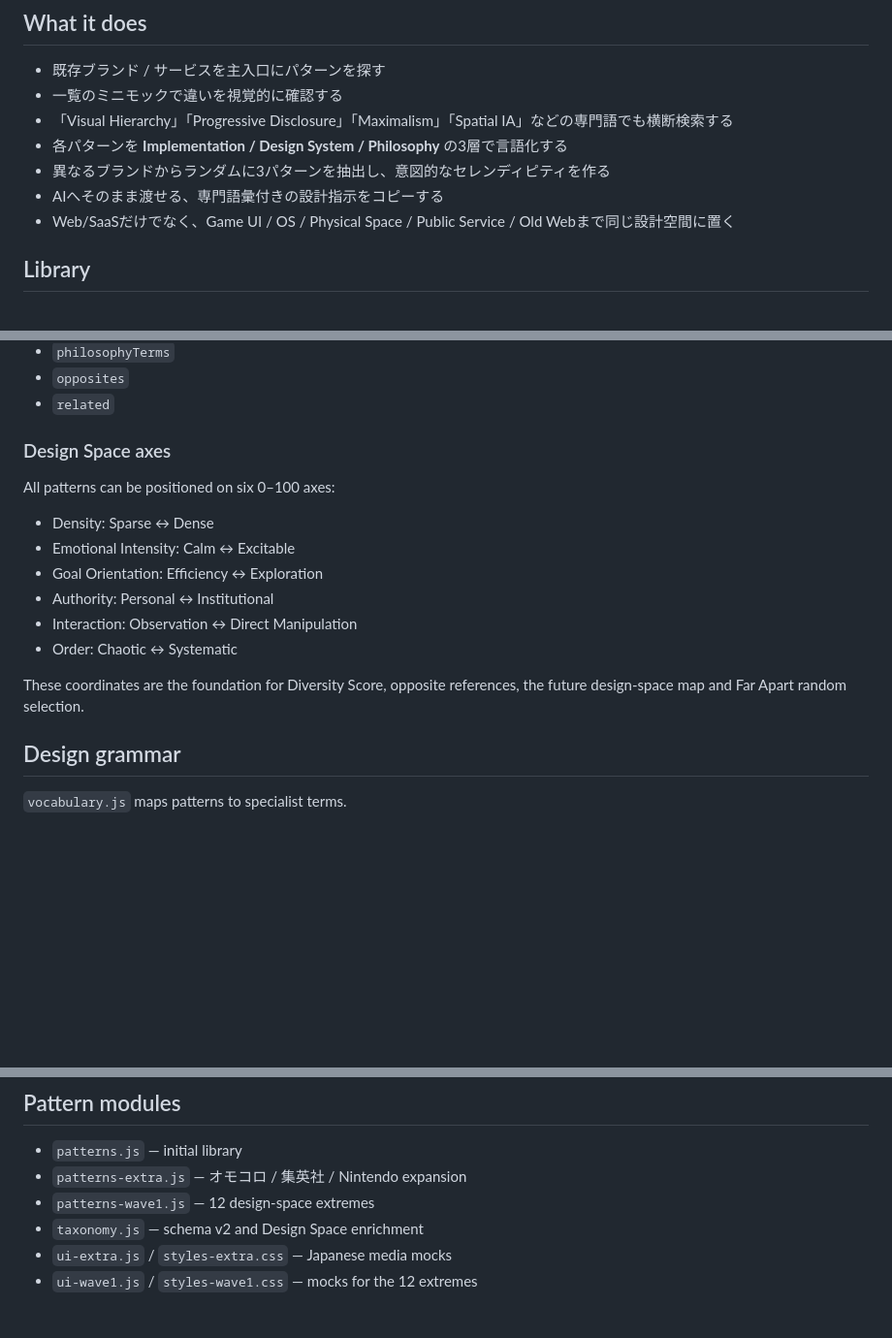
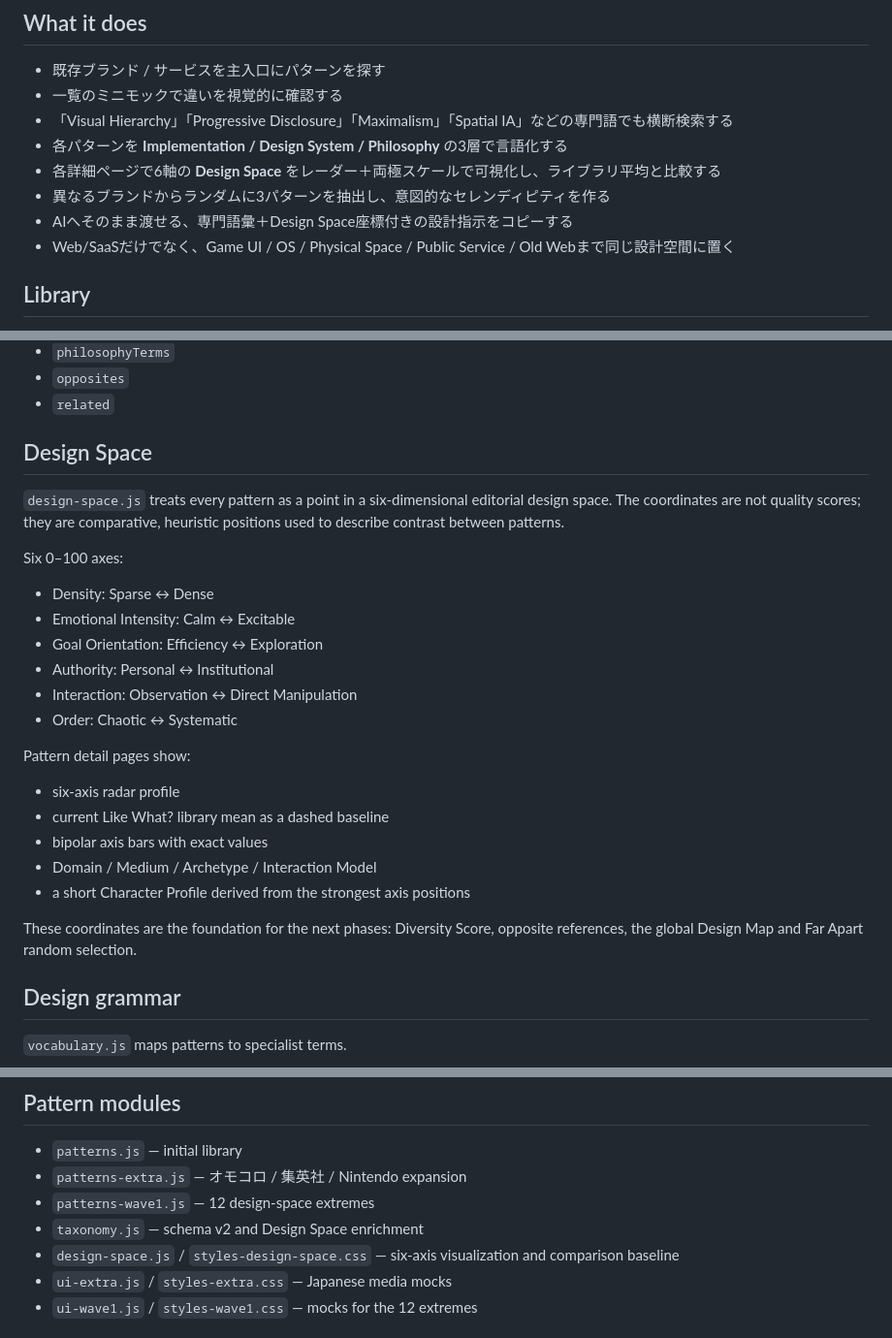
Before and after one commit to silovar-uk/likewhat, a Markdown page: README.md, 3 parts joined by grey strips. Shown at 97% size. Drawn GitHub-style; blank space fills up the shorter version.

Commit message:
Document Design Space visualization

```diff
--- a/README.md
+++ b/README.md
@@ -8,8 +8,9 @@
 - 一覧のミニモックで違いを視覚的に確認する
 - 「Visual Hierarchy」「Progressive Disclosure」「Maximalism」「Spatial IA」などの専門語でも横断検索する
 - 各パターンを **Implementation / Design System / Philosophy** の3層で言語化する
+- 各詳細ページで6軸の **Design Space** をレーダー＋両極スケールで可視化し、ライブラリ平均と比較する
 - 異なるブランドからランダムに3パターンを抽出し、意図的なセレンディピティを作る
-- AIへそのまま渡せる、専門語彙付きの設計指示をコピーする
+- AIへそのまま渡せる、専門語彙＋Design Space座標付きの設計指示をコピーする
 - Web/SaaSだけでなく、Game UI / OS / Physical Space / Public Service / Old Webまで同じ設計空間に置く
 
 ## Library
@@ -47,9 +48,11 @@ Each pattern can now carry:
 - `opposites`
 - `related`
 
-### Design Space axes
+## Design Space
 
-All patterns can be positioned on six 0–100 axes:
+`design-space.js` treats every pattern as a point in a six-dimensional editorial design space. The coordinates are not quality scores; they are comparative, heuristic positions used to describe contrast between patterns.
+
+Six 0–100 axes:
 
 - Density: Sparse ↔ Dense
 - Emotional Intensity: Calm ↔ Excitable
@@ -58,7 +61,15 @@ All patterns can be positioned on six 0–100 axes:
 - Interaction: Observation ↔ Direct Manipulation
 - Order: Chaotic ↔ Systematic
 
-These coordinates are the foundation for Diversity Score, opposite references, the future design-space map and Far Apart random selection.
+Pattern detail pages show:
+
+- six-axis radar profile
+- current Like What? library mean as a dashed baseline
+- bipolar axis bars with exact values
+- Domain / Medium / Archetype / Interaction Model
+- a short Character Profile derived from the strongest axis positions
+
+These coordinates are the foundation for the next phases: Diversity Score, opposite references, the global Design Map and Far Apart random selection.
 
 ## Design grammar
 
@@ -74,6 +85,7 @@ These coordinates are the foundation for Diversity Score, opposite references, t
 - `patterns-extra.js` — オモコロ / 集英社 / Nintendo expansion
 - `patterns-wave1.js` — 12 design-space extremes
 - `taxonomy.js` — schema v2 and Design Space enrichment
+- `design-space.js` / `styles-design-space.css` — six-axis visualization and comparison baseline
 - `ui-extra.js` / `styles-extra.css` — Japanese media mocks
 - `ui-wave1.js` / `styles-wave1.css` — mocks for the 12 extremes
 
```
